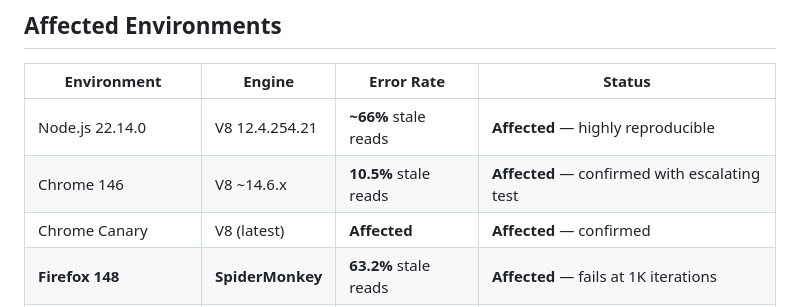
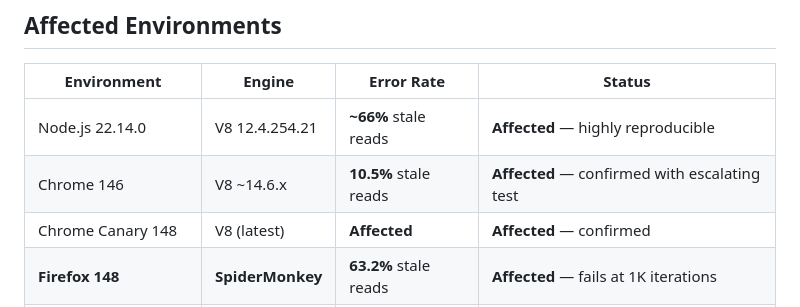
Before and after one commit to LostBeard/v8-atomics-wait-bug, a Markdown page: README.md, the part around the change. GitHub-like rendering.

Commit message:
Chrome Canary is version 148
Co-Authored-By: Claude Opus 4.6 (1M context) <noreply@anthropic.com>

```diff
--- a/README.md
+++ b/README.md
@@ -114,7 +114,7 @@ Three tests isolate the bug precisely:
 |-------------|--------|-----------|--------|
 | Node.js 22.14.0 | V8 12.4.254.21 | **~66%** stale reads | **Affected** — highly reproducible |
 | Chrome 146 | V8 ~14.6.x | **10.5%** stale reads | **Affected** — confirmed with escalating test |
-| Chrome Canary | V8 (latest) | **Affected** | **Affected** — confirmed |
+| Chrome Canary 148 | V8 (latest) | **Affected** | **Affected** — confirmed |
 | **Firefox 148** | **SpiderMonkey** | **63.2%** stale reads | **Affected** — fails at 1K iterations |
 | Safari (JavaScriptCore) | N/A | — | Not tested |
 
```
